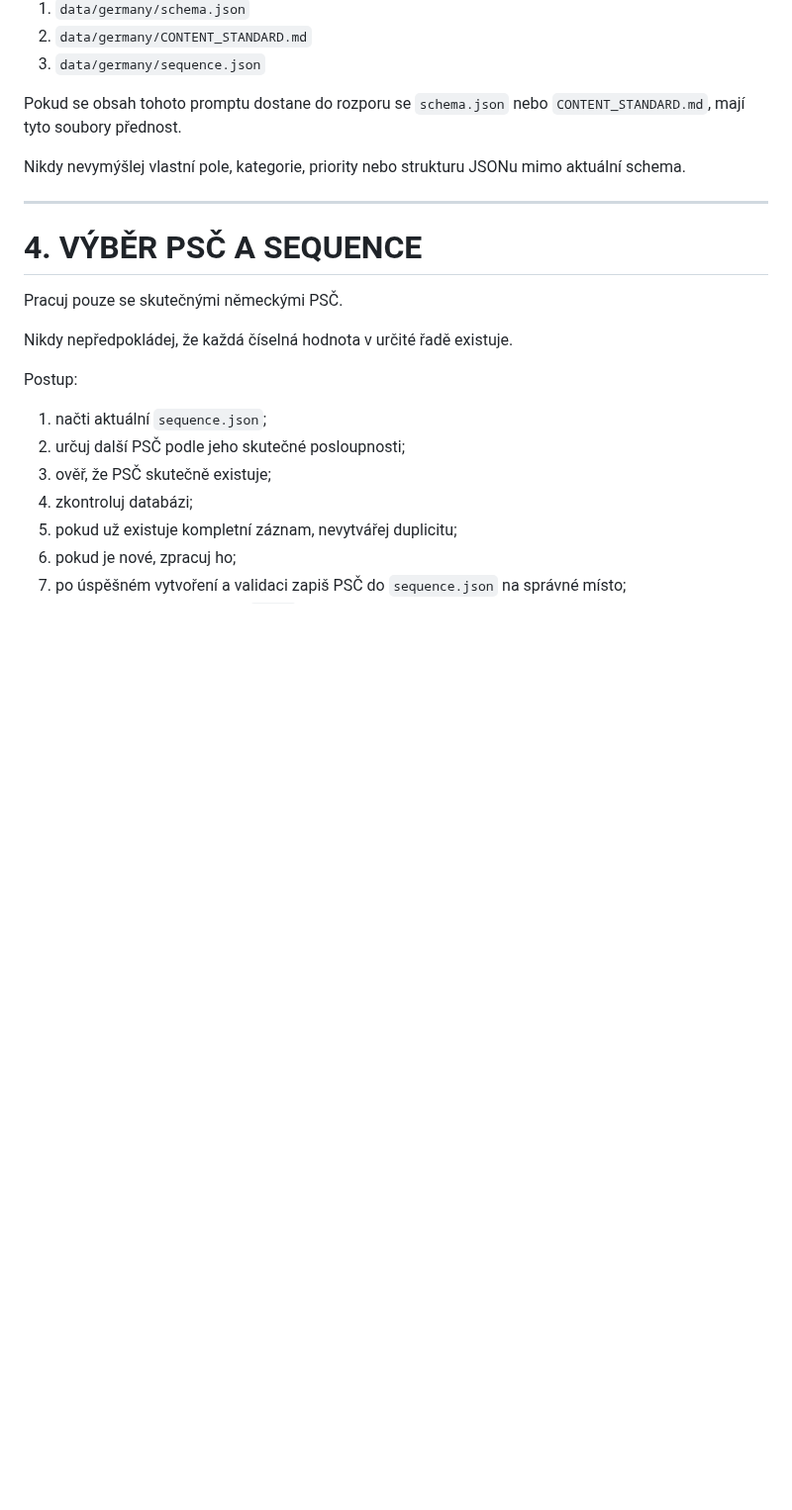
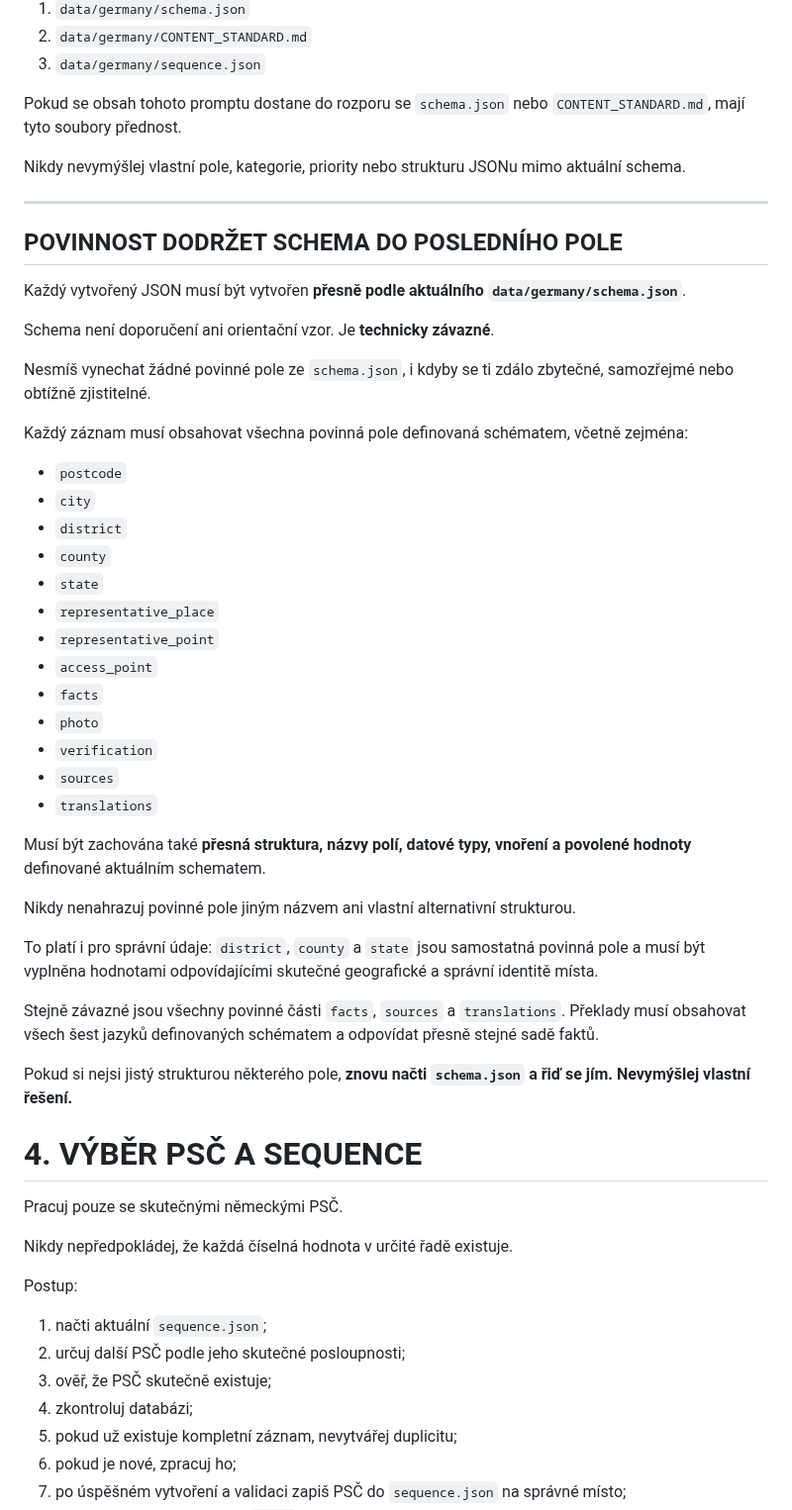
Before and after one commit to Wildwavestylez/travel, a Markdown page: data/germany/prompt_create.md, the part around the change. Shown at 99% size. Rendered like a GitHub page; blank space fills up the shorter version.

Commit message:
Strengthen schema compliance in creation prompt

```diff
--- a/data/germany/prompt_create.md
+++ b/data/germany/prompt_create.md
@@ -64,6 +64,40 @@ Pokud se obsah tohoto promptu dostane do rozporu se `schema.json` nebo `CONTENT_
 Nikdy nevymýšlej vlastní pole, kategorie, priority nebo strukturu JSONu mimo aktuální schema.
 
 ---
+
+## POVINNOST DODRŽET SCHEMA DO POSLEDNÍHO POLE
+
+Každý vytvořený JSON musí být vytvořen **přesně podle aktuálního `data/germany/schema.json`**.
+
+Schema není doporučení ani orientační vzor. Je **technicky závazné**.
+
+Nesmíš vynechat žádné povinné pole ze `schema.json`, i kdyby se ti zdálo zbytečné, samozřejmé nebo obtížně zjistitelné.
+
+Každý záznam musí obsahovat všechna povinná pole definovaná schématem, včetně zejména:
+
+- `postcode`
+- `city`
+- `district`
+- `county`
+- `state`
+- `representative_place`
+- `representative_point`
+- `access_point`
+- `facts`
+- `photo`
+- `verification`
+- `sources`
+- `translations`
+
+Musí být zachována také **přesná struktura, názvy polí, datové typy, vnoření a povolené hodnoty** definované aktuálním schematem.
+
+Nikdy nenahrazuj povinné pole jiným názvem ani vlastní alternativní strukturou.
+
+To platí i pro správní údaje: `district`, `county` a `state` jsou samostatná povinná pole a musí být vyplněna hodnotami odpovídajícími skutečné geografické a správní identitě místa.
+
+Stejně závazné jsou všechny povinné části `facts`, `sources` a `translations`. Překlady musí obsahovat všech šest jazyků definovaných schématem a odpovídat přesně stejné sadě faktů.
+
+Pokud si nejsi jistý strukturou některého pole, **znovu načti `schema.json` a řiď se jím. Nevymýšlej vlastní řešení.**
 
 # 4. VÝBĚR PSČ A SEQUENCE
 
```
